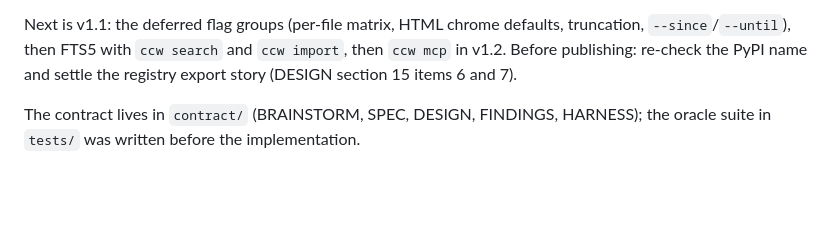
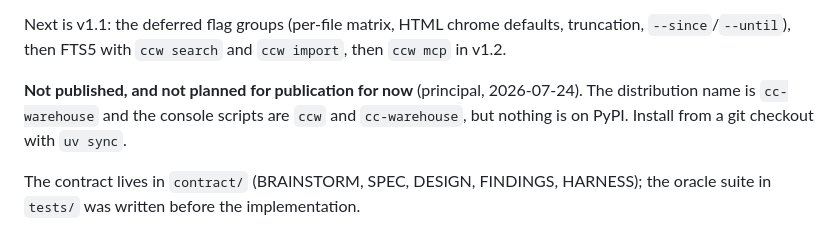
Before and after one commit to CaptainCodeAU/cc-warehouse, a Markdown page: README.md, the part around the change. GitHub-like rendering; blank space fills up the shorter version.

```diff
--- a/README.md
+++ b/README.md
@@ -26,8 +26,11 @@ dark-only.
 
 Next is v1.1: the deferred flag groups (per-file matrix, HTML chrome defaults,
 truncation, `--since`/`--until`), then FTS5 with `ccw search` and `ccw import`,
-then `ccw mcp` in v1.2. Before publishing: re-check the PyPI name and settle the
-registry export story (DESIGN section 15 items 6 and 7).
+then `ccw mcp` in v1.2.
+
+**Not published, and not planned for publication for now** (principal, 2026-07-24).
+The distribution name is `cc-warehouse` and the console scripts are `ccw` and
+`cc-warehouse`, but nothing is on PyPI. Install from a git checkout with `uv sync`.
 
 The contract lives in `contract/` (BRAINSTORM, SPEC, DESIGN, FINDINGS, HARNESS); the
 oracle suite in `tests/` was written before the implementation.
```
Also changed, not shown: CHANGELOG.md (+5 -5 lines).
